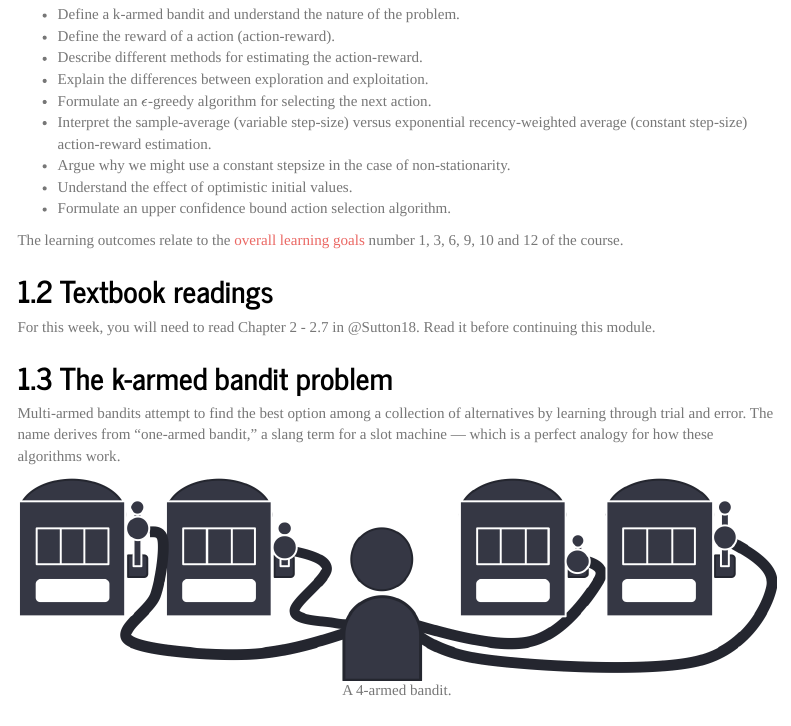
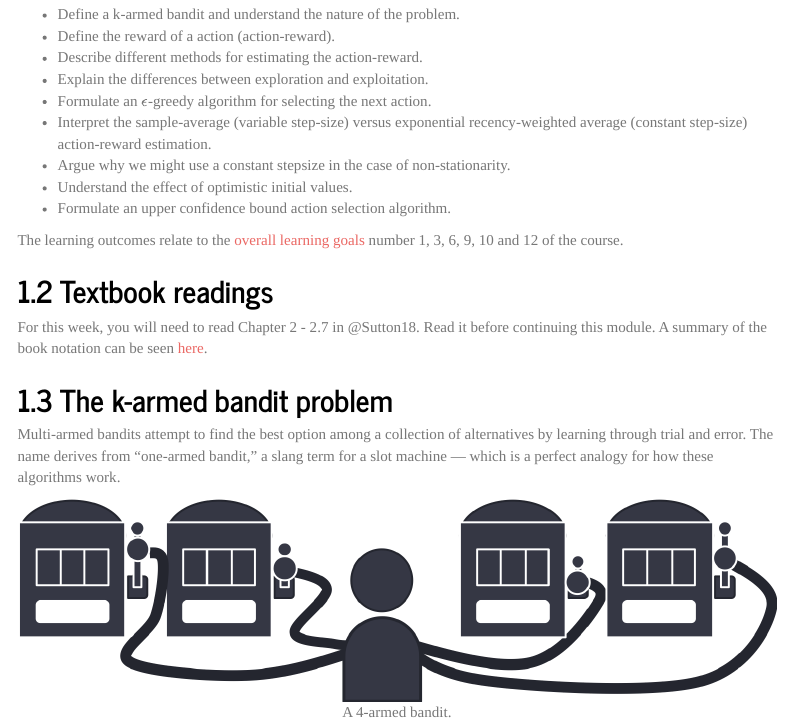
Before and after one commit to bss-osca/rl-student, an R Markdown document (02_bandit.Rmd): the page in a window 1100 px wide, from 300 px down. Rendered offline with R 4.5, knitr and Pandoc, with nearby package versions; folded parts are opened; some code elsewhere in the file could not run offline; menus at the side of the page are left out.

Commit message:
See https://github.com/bss-osca/rl/commit/5b822ab87aae9b93d74ba5804182c7bcd2d40b3b from refs/heads/master

```diff
--- a/02_bandit.Rmd
+++ b/02_bandit.Rmd
@@ -56,7 +56,7 @@ The learning outcomes relate to the [overall learning goals](#mod-lg-course) num
 
 ## Textbook readings
 
-For this week, you will need to read Chapter 2 - 2.7 in @Sutton18. Read it before continuing this module.
+For this week, you will need to read Chapter 2 - 2.7 in @Sutton18. Read it before continuing this module. A summary of the book notation can be seen [here](sutton-notation).
 
 
 ## The k-armed bandit problem
--- a/links.md
+++ b/links.md
@@ -90,6 +90,7 @@
 [slides-m6-8]: https://bss-osca.github.io/rl/slides/03-transform.html
 [slides-m9]: https://bss-osca.github.io/rl/slides/04-plot.html
 [slides-m83]: https://bss-osca.github.io/rl/slides/05-joins.html
+[sutton-notation]: https://bss-osca.github.io/rl/sutton-notation.pdf
 
 [tidyverse-main-page]: https://www.tidyverse.org
 [tidyverse-packages]: https://www.tidyverse.org/packages/
```
Also changed, not shown: 03_mdp.Rmd (+31 -1 lines).
